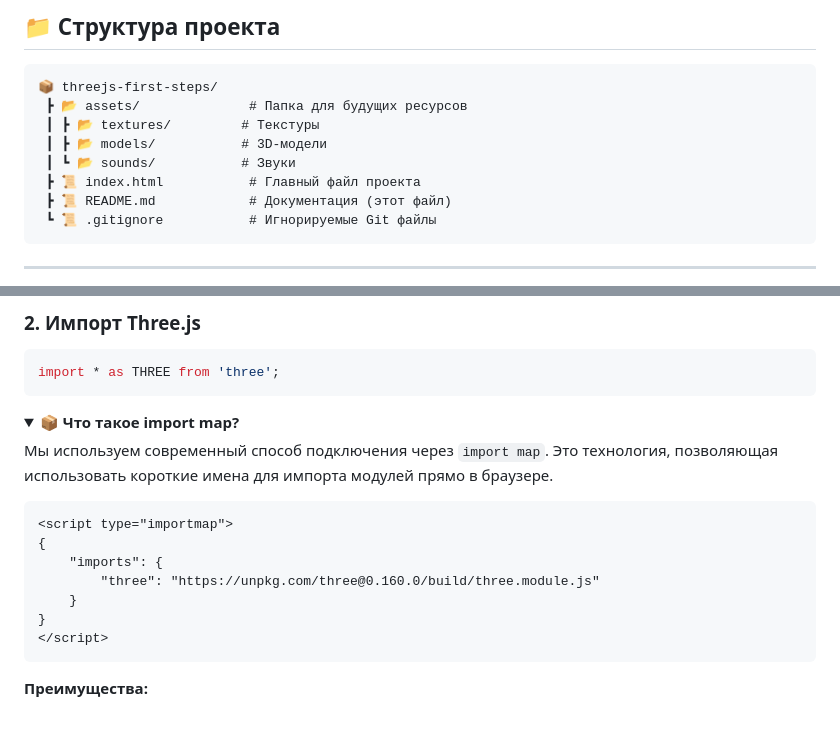
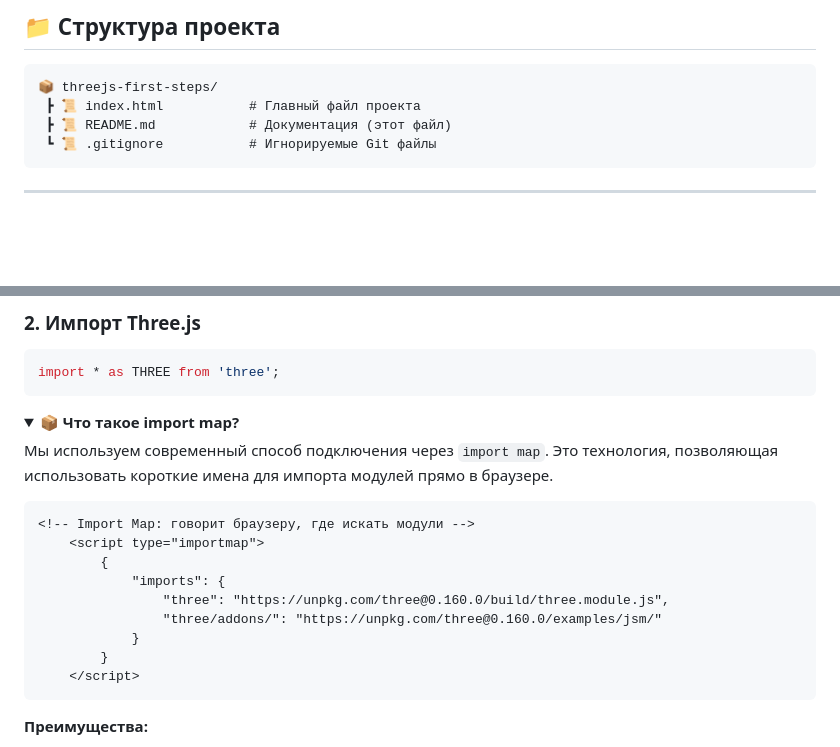
Before and after one commit to Gabryelf/Volumetric-Graphics-Js, a Markdown page: README.md, 2 parts joined by grey strips. Rendered like a GitHub page; folded sections open; blank space fills up the shorter version.

````diff
--- a/README.md
+++ b/README.md
@@ -132,10 +132,6 @@
 
 ```
 📦 threejs-first-steps/
- ┣ 📂 assets/              # Папка для будущих ресурсов
- ┃ ┣ 📂 textures/         # Текстуры
- ┃ ┣ 📂 models/           # 3D-модели
- ┃ ┗ 📂 sounds/           # Звуки
  ┣ 📜 index.html           # Главный файл проекта
  ┣ 📜 README.md            # Документация (этот файл)
  ┗ 📜 .gitignore           # Игнорируемые Git файлы
@@ -223,13 +219,15 @@ import * as THREE from 'three';
 Мы используем современный способ подключения через `import map`. Это технология, позволяющая использовать короткие имена для импорта модулей прямо в браузере.
 
 ```html
-<script type="importmap">
-{
-    "imports": {
-        "three": "https://unpkg.com/three@0.160.0/build/three.module.js"
-    }
-}
-</script>
+<!-- Import Map: говорит браузеру, где искать модули -->
+    <script type="importmap">
+        {
+            "imports": {
+                "three": "https://unpkg.com/three@0.160.0/build/three.module.js",
+                "three/addons/": "https://unpkg.com/three@0.160.0/examples/jsm/"
+            }
+        }
+    </script>
 ```
 
 **Преимущества:**
````
Also changed, not shown: other parts of README.md (+152 -0 lines).
